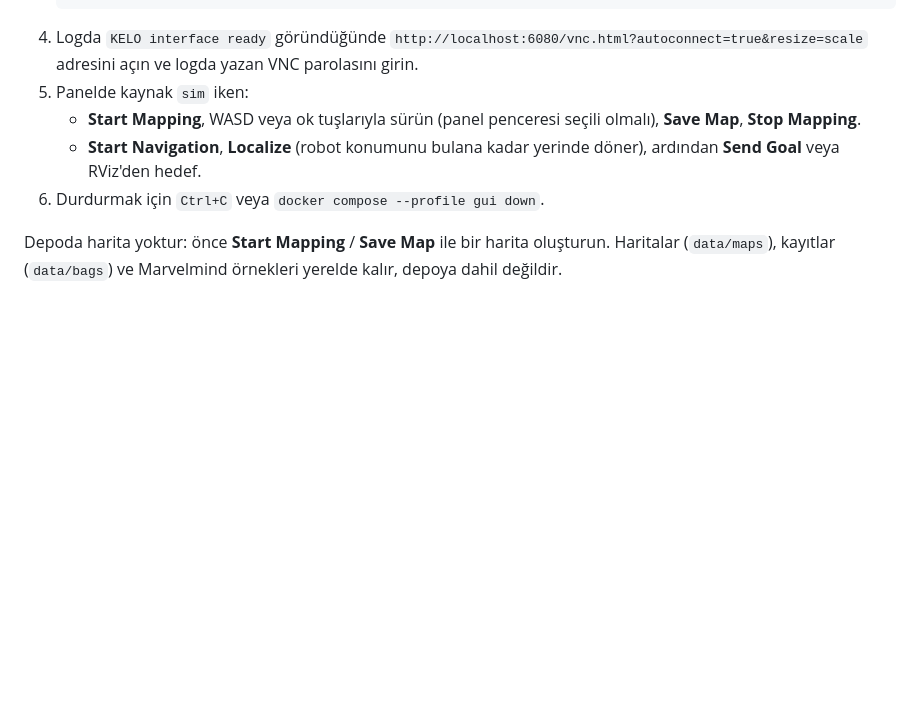
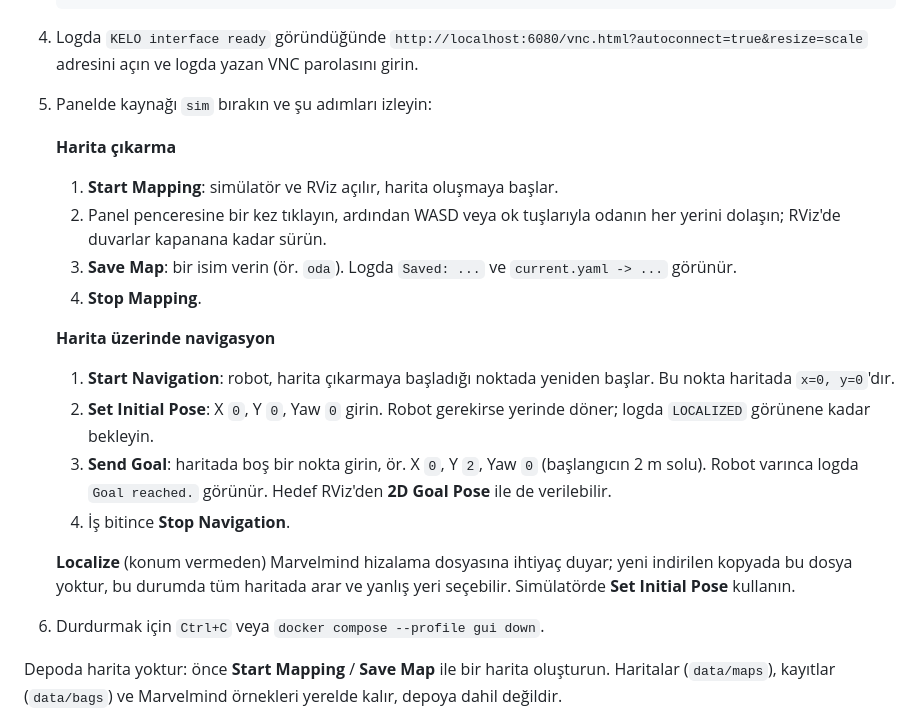
Before and after one commit to beratbalcibaran/kelo_docker, a Markdown page: README.tr.md, the part around the change. GitHub-like rendering; blank space fills up the shorter version.

Commit message:
Add step-by-step simulator walkthrough to READMEs

```diff
--- a/README.tr.md
+++ b/README.tr.md
@@ -62,11 +62,27 @@ sensör gerekmez.
 4. Logda `KELO interface ready` göründüğünde
    `http://localhost:6080/vnc.html?autoconnect=true&resize=scale` adresini açın ve logda yazan VNC
    parolasını girin.
-5. Panelde kaynak `sim` iken:
-   - **Start Mapping**, WASD veya ok tuşlarıyla sürün (panel penceresi seçili olmalı), **Save Map**,
-     **Stop Mapping**.
-   - **Start Navigation**, **Localize** (robot konumunu bulana kadar yerinde döner), ardından
-     **Send Goal** veya RViz'den hedef.
+5. Panelde kaynağı `sim` bırakın ve şu adımları izleyin:
+
+   **Harita çıkarma**
+   1. **Start Mapping**: simülatör ve RViz açılır, harita oluşmaya başlar.
+   2. Panel penceresine bir kez tıklayın, ardından WASD veya ok tuşlarıyla odanın her yerini dolaşın;
+      RViz'de duvarlar kapanana kadar sürün.
+   3. **Save Map**: bir isim verin (ör. `oda`). Logda `Saved: ...` ve `current.yaml -> ...` görünür.
+   4. **Stop Mapping**.
+
+   **Harita üzerinde navigasyon**
+   1. **Start Navigation**: robot, harita çıkarmaya başladığı noktada yeniden başlar. Bu nokta
+      haritada `x=0, y=0`'dır.
+   2. **Set Initial Pose**: X `0`, Y `0`, Yaw `0` girin. Robot gerekirse yerinde döner; logda
+      `LOCALIZED` görünene kadar bekleyin.
+   3. **Send Goal**: haritada boş bir nokta girin, ör. X `0`, Y `2`, Yaw `0` (başlangıcın 2 m solu).
+      Robot varınca logda `Goal reached.` görünür. Hedef RViz'den **2D Goal Pose** ile de verilebilir.
+   4. İş bitince **Stop Navigation**.
+
+   **Localize** (konum vermeden) Marvelmind hizalama dosyasına ihtiyaç duyar; yeni indirilen kopyada bu
+   dosya yoktur, bu durumda tüm haritada arar ve yanlış yeri seçebilir. Simülatörde
+   **Set Initial Pose** kullanın.
 6. Durdurmak için `Ctrl+C` veya `docker compose --profile gui down`.
 
 Depoda harita yoktur: önce **Start Mapping** / **Save Map** ile bir harita oluşturun. Haritalar
```
Also changed, not shown: README.md (+23 -5 lines).
